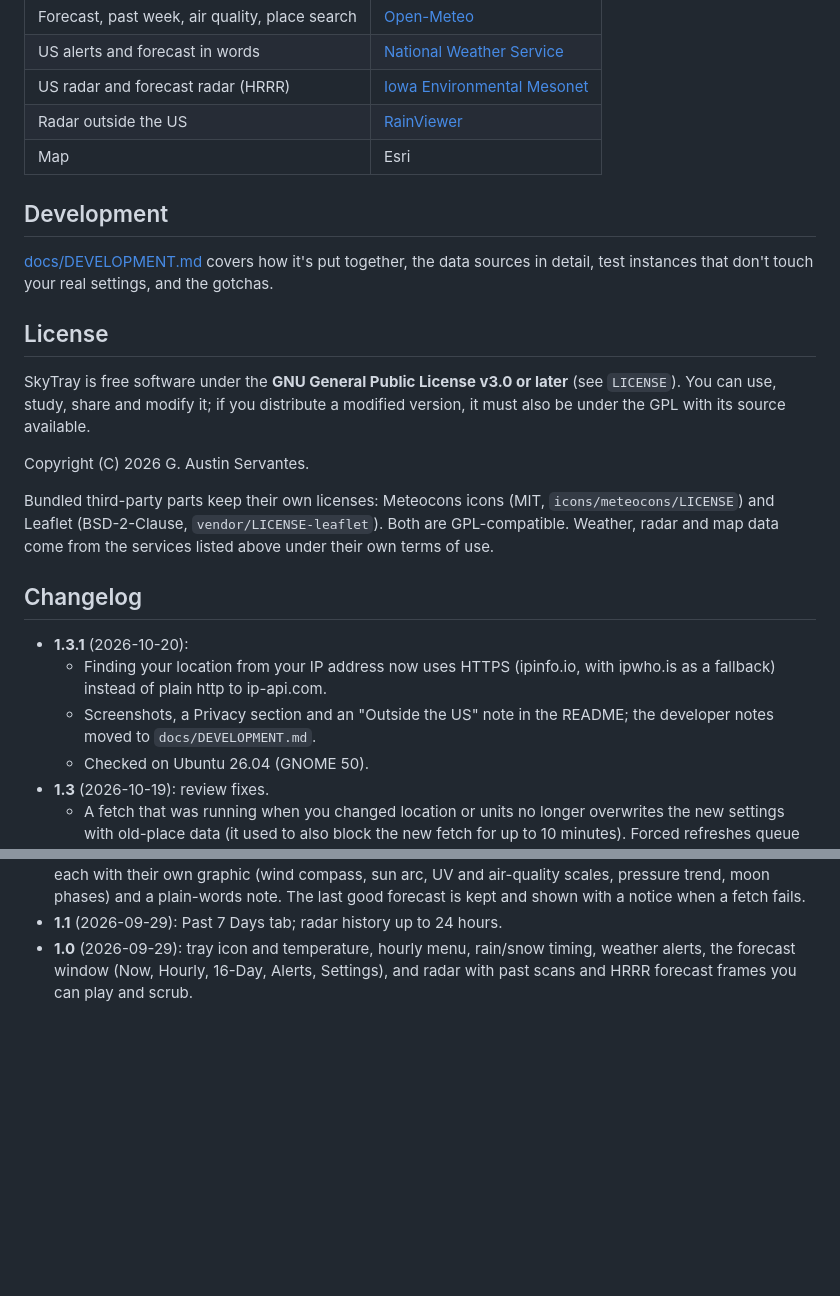
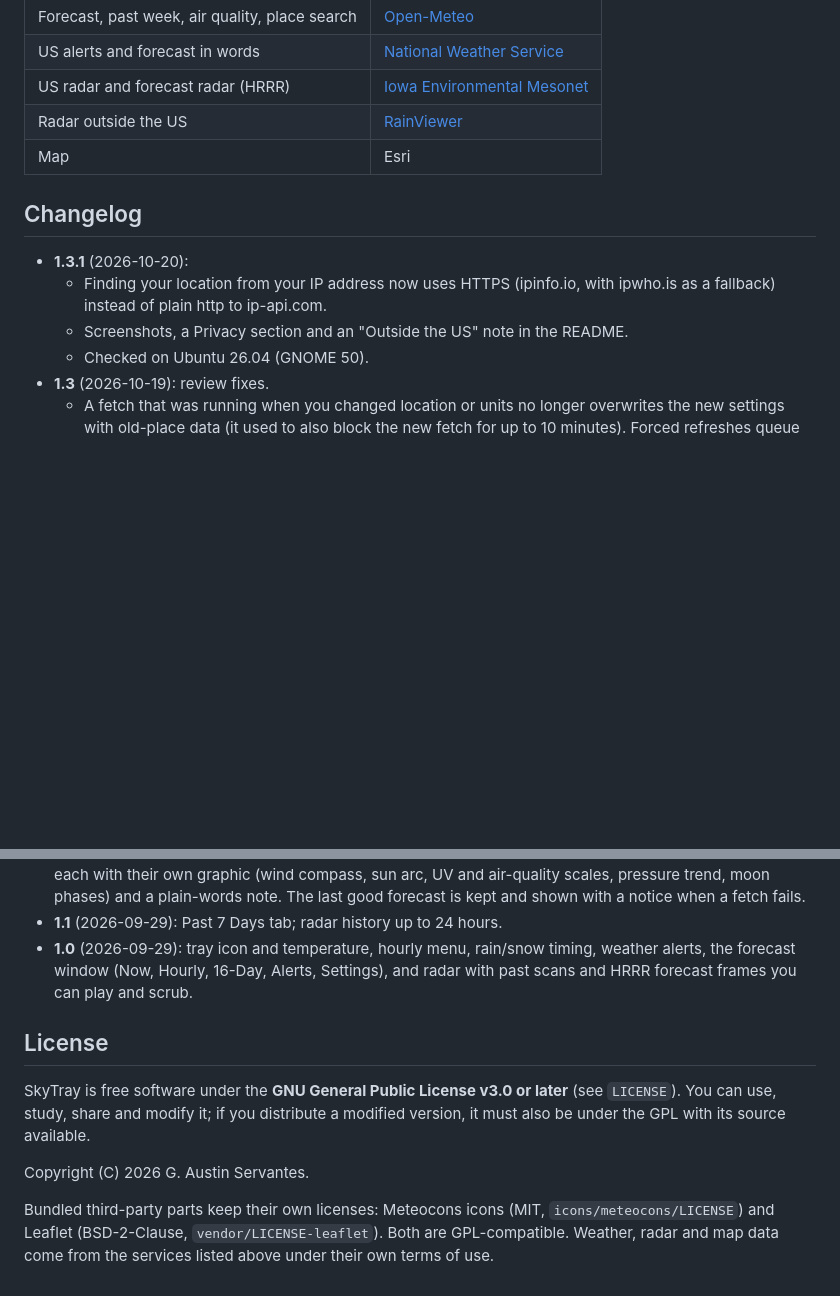
Before and after one commit to GAServantes/skytray, a Markdown page: README.md, 2 parts joined by grey strips. GitHub-like rendering; blank space fills up the shorter version.

Commit message:
README: app icon in the header, changelog before license; remove developer notes from the repository

```diff
--- a/README.md
+++ b/README.md
@@ -99,32 +101,13 @@ Settings stay on your computer in `~/.local/share/skytray/`.
 | Radar outside the US | [RainViewer](https://www.rainviewer.com/api.html) |
 | Map | Esri |
 
-## Development
-
-[docs/DEVELOPMENT.md](docs/DEVELOPMENT.md) covers how it's put together, the
-data sources in detail, test instances that don't touch your real settings,
-and the gotchas.
-
-## License
-
-SkyTray is free software under the **GNU General Public License v3.0 or later**
-(see `LICENSE`). You can use, study, share and modify it; if you distribute a
-modified version, it must also be under the GPL with its source available.
-
-Copyright (C) 2026 G. Austin Servantes.
-
-Bundled third-party parts keep their own licenses: Meteocons icons (MIT,
-`icons/meteocons/LICENSE`) and Leaflet (BSD-2-Clause, `vendor/LICENSE-leaflet`).
-Both are GPL-compatible. Weather, radar and map data come from the services
-listed above under their own terms of use.
-
 ## Changelog
 
 - **1.3.1** (2026-10-20):
   - Finding your location from your IP address now uses HTTPS (ipinfo.io,
     with ipwho.is as a fallback) instead of plain http to ip-api.com.
   - Screenshots, a Privacy section and an "Outside the US" note in the
-    README; the developer notes moved to `docs/DEVELOPMENT.md`.
+    README.
   - Checked on Ubuntu 26.04 (GNOME 50).
 - **1.3** (2026-10-19): review fixes.
   - A fetch that was running when you changed location or units no longer
@@ -151,3 +134,16 @@ listed above under their own terms of use.
   timing, weather alerts, the forecast window (Now, Hourly, 16-Day, Alerts,
   Settings), and radar with past scans and HRRR forecast frames you can play
   and scrub.
+
+## License
+
+SkyTray is free software under the **GNU General Public License v3.0 or later**
+(see `LICENSE`). You can use, study, share and modify it; if you distribute a
+modified version, it must also be under the GPL with its source available.
+
+Copyright (C) 2026 G. Austin Servantes.
+
+Bundled third-party parts keep their own licenses: Meteocons icons (MIT,
+`icons/meteocons/LICENSE`) and Leaflet (BSD-2-Clause, `vendor/LICENSE-leaflet`).
+Both are GPL-compatible. Weather, radar and map data come from the services
+listed above under their own terms of use.
```
Also changed, not shown: other parts of README.md (+2 -0 lines), docs/DEVELOPMENT.md (deleted, +0 -96 lines).
